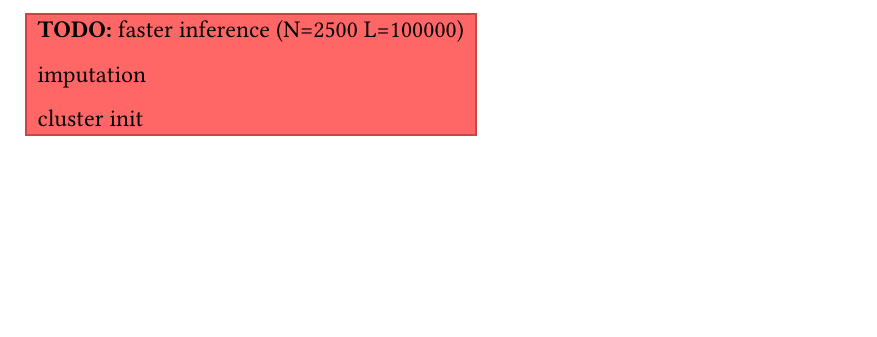
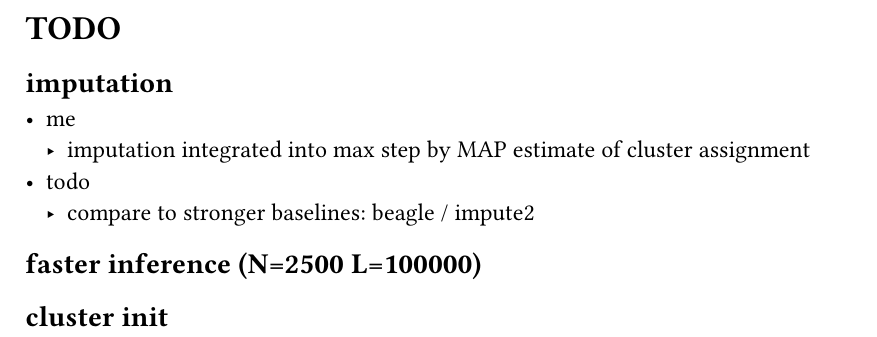
Before and after one commit to gordonbchen/dfcp, a Typst document (notes.typ): part of page 21 of 21 before the commit and part of page 22 of 22 after it, cut at the place of the change, the shorter picture padded with empty space. Compiled offline with Typst 0.15.

Commit message:
meeting todo

```diff
--- a/notes.typ
+++ b/notes.typ
@@ -1081,10 +1081,18 @@ $EE_q [log (alpha + d_l \#Q^(-i)_l)]$
 - LD decay curve: $1/(|cal(P)_d|) sum_((i, j) in cal(P)_d) r^2_(i,j)$ for all pairs $cal(P)_d$ in a distance bin $d$
 
 
-#todo[
-  faster inference (N=2500 L=100000)
 
-  imputation
 
-  cluster init
-]
+#pagebreak()
+= TODO
+
+== imputation
+- me
+  - imputation integrated into max step by MAP estimate of cluster assignment
+- todo
+  - compare to stronger baselines: beagle / impute2
+
+== faster inference (N=2500 L=100000)
+
+
+== cluster init
```
